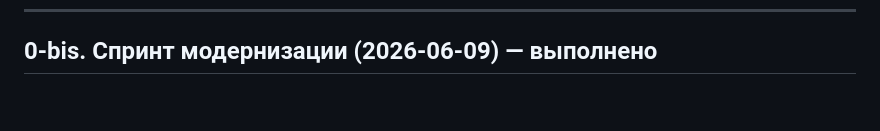
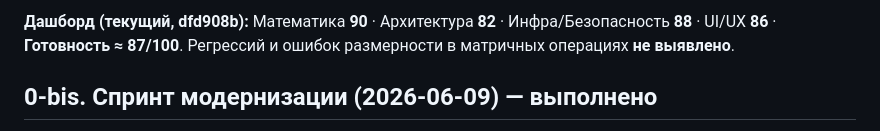
Before and after one commit to YerlanGit/Investment-advisor, a Markdown page: AUDIT.md, the part around one of its changes. Drawn GitHub-style; blank space fills up the shorter version.

```diff
--- a/AUDIT.md
+++ b/AUDIT.md
@@ -34,3 +76,6 @@
+**Дашборд (текущий, dfd908b):** Математика **90** · Архитектура **82** · Инфра/Безопасность **88** · UI/UX **86** · **Готовность ≈ 87/100**. Регрессий и ошибок размерности в матричных операциях **не выявлено**.
+
+
 
 ## 0-bis. Спринт модернизации (2026-06-09) — выполнено
 
```
Also changed, not shown: other parts of AUDIT.md (+42 -0 lines).
